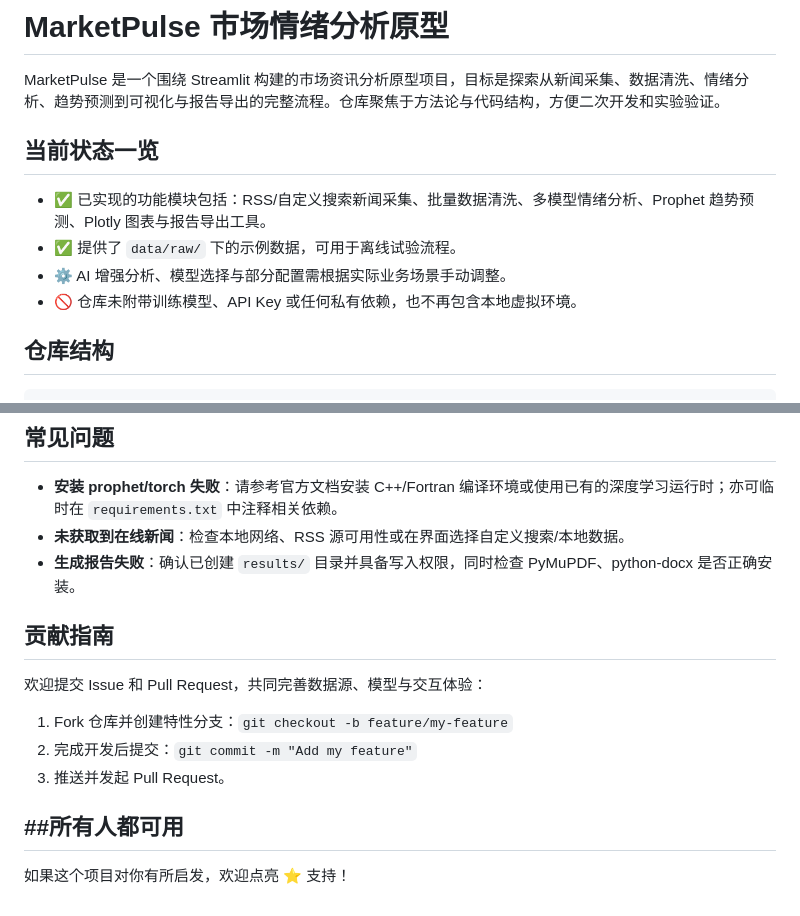
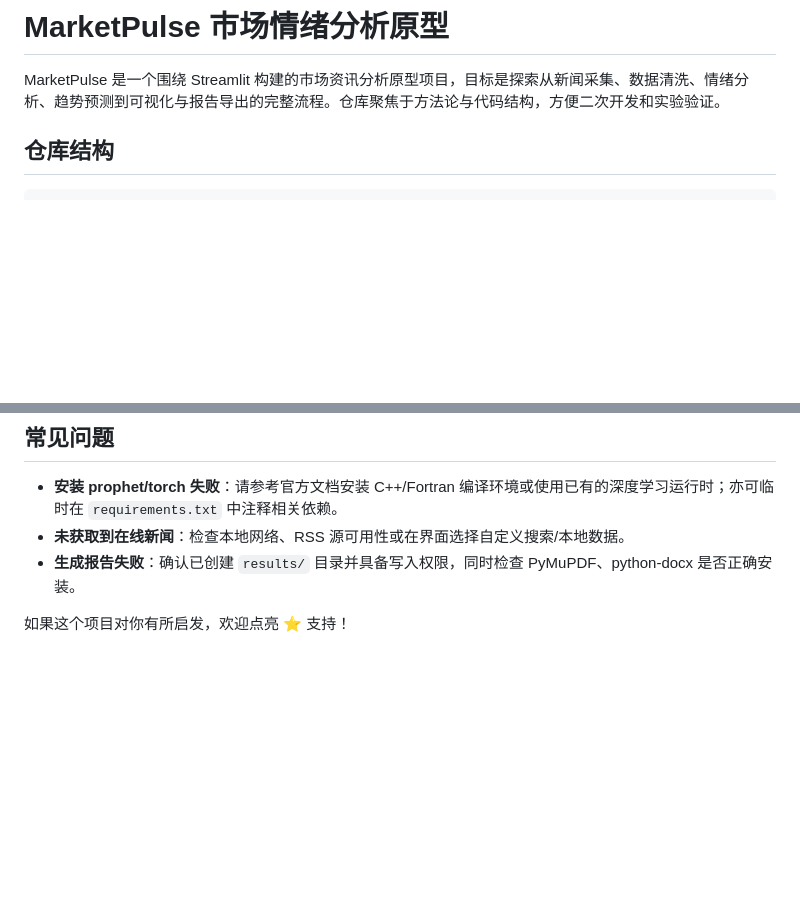
Before and after one commit to tangbut1/GGB, a Markdown page: README.md, 2 parts joined by grey strips. Rendered like a GitHub page; blank space fills up the shorter version.

Commit message:
Update README by removing status and contribution sections
Removed the current status overview and contribution guidelines sections from the README.

```diff
--- a/README.md
+++ b/README.md
@@ -1,14 +1,6 @@
 # MarketPulse 市场情绪分析原型
 
 MarketPulse 是一个围绕 Streamlit 构建的市场资讯分析原型项目，目标是探索从新闻采集、数据清洗、情绪分析、趋势预测到可视化与报告导出的完整流程。仓库聚焦于方法论与代码结构，方便二次开发和实验验证。
-
-
-## 当前状态一览
-
-- ✅ 已实现的功能模块包括：RSS/自定义搜索新闻采集、批量数据清洗、多模型情绪分析、Prophet 趋势预测、Plotly 图表与报告导出工具。
-- ✅ 提供了 `data/raw/` 下的示例数据，可用于离线试验流程。
-- ⚙️ AI 增强分析、模型选择与部分配置需根据实际业务场景手动调整。
-- 🚫 仓库未附带训练模型、API Key 或任何私有依赖，也不再包含本地虚拟环境。
 
 ## 仓库结构
 
@@ -96,15 +88,6 @@ MarketPulse 是一个围绕 Streamlit 构建的市场资讯分析原型项目，
 - **未获取到在线新闻**：检查本地网络、RSS 源可用性或在界面选择自定义搜索/本地数据。
 - **生成报告失败**：确认已创建 `results/` 目录并具备写入权限，同时检查 PyMuPDF、python-docx 是否正确安装。
 
-## 贡献指南
 
-欢迎提交 Issue 和 Pull Request，共同完善数据源、模型与交互体验：
-
-1. Fork 仓库并创建特性分支：`git checkout -b feature/my-feature`
-2. 完成开发后提交：`git commit -m "Add my feature"`
-3. 推送并发起 Pull Request。
-
-##所有人都可用
----
 
 如果这个项目对你有所启发，欢迎点亮 ⭐️ 支持！
```
